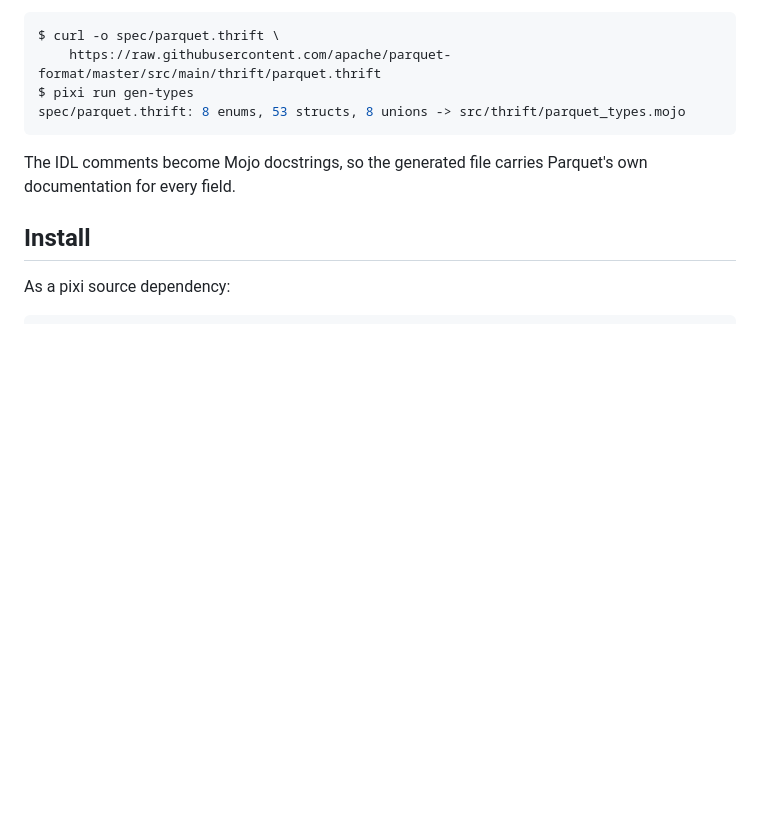
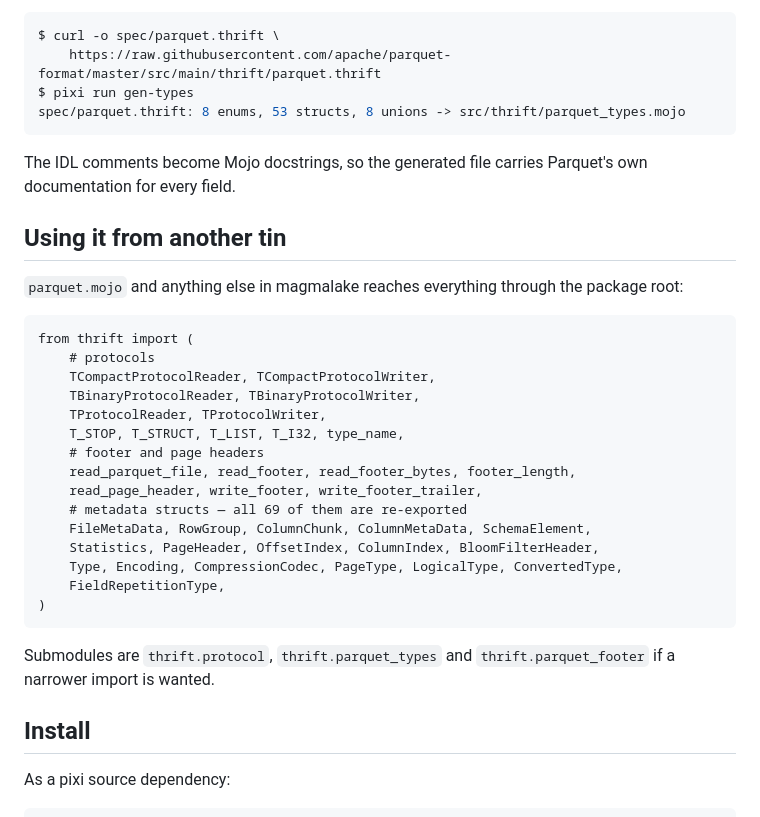
Before and after one commit to magmalake/thrift.mojo, a Markdown page: README.md, the part around the change. GitHub-like rendering; blank space fills up the shorter version.

Commit message:
README: spell out the import surface for consumers
Co-Authored-By: Claude Fable 5 <noreply@anthropic.com>
Claude-Session: https://claude.ai/code/session_015or6oTZmb7EQTXTbALbBXY

````diff
--- a/README.md
+++ b/README.md
@@ -301,6 +301,32 @@ spec/parquet.thrift: 8 enums, 53 structs, 8 unions -> src/thrift/parquet_types.m
 The IDL comments become Mojo docstrings, so the generated file carries
 Parquet's own documentation for every field.
 
+## Using it from another tin
+
+`parquet.mojo` and anything else in magmalake reaches everything through the
+package root:
+
+```mojo
+from thrift import (
+    # protocols
+    TCompactProtocolReader, TCompactProtocolWriter,
+    TBinaryProtocolReader, TBinaryProtocolWriter,
+    TProtocolReader, TProtocolWriter,
+    T_STOP, T_STRUCT, T_LIST, T_I32, type_name,
+    # footer and page headers
+    read_parquet_file, read_footer, read_footer_bytes, footer_length,
+    read_page_header, write_footer, write_footer_trailer,
+    # metadata structs — all 69 of them are re-exported
+    FileMetaData, RowGroup, ColumnChunk, ColumnMetaData, SchemaElement,
+    Statistics, PageHeader, OffsetIndex, ColumnIndex, BloomFilterHeader,
+    Type, Encoding, CompressionCodec, PageType, LogicalType, ConvertedType,
+    FieldRepetitionType,
+)
+```
+
+Submodules are `thrift.protocol`, `thrift.parquet_types` and
+`thrift.parquet_footer` if a narrower import is wanted.
+
 ## Install
 
 As a pixi source dependency:
````
